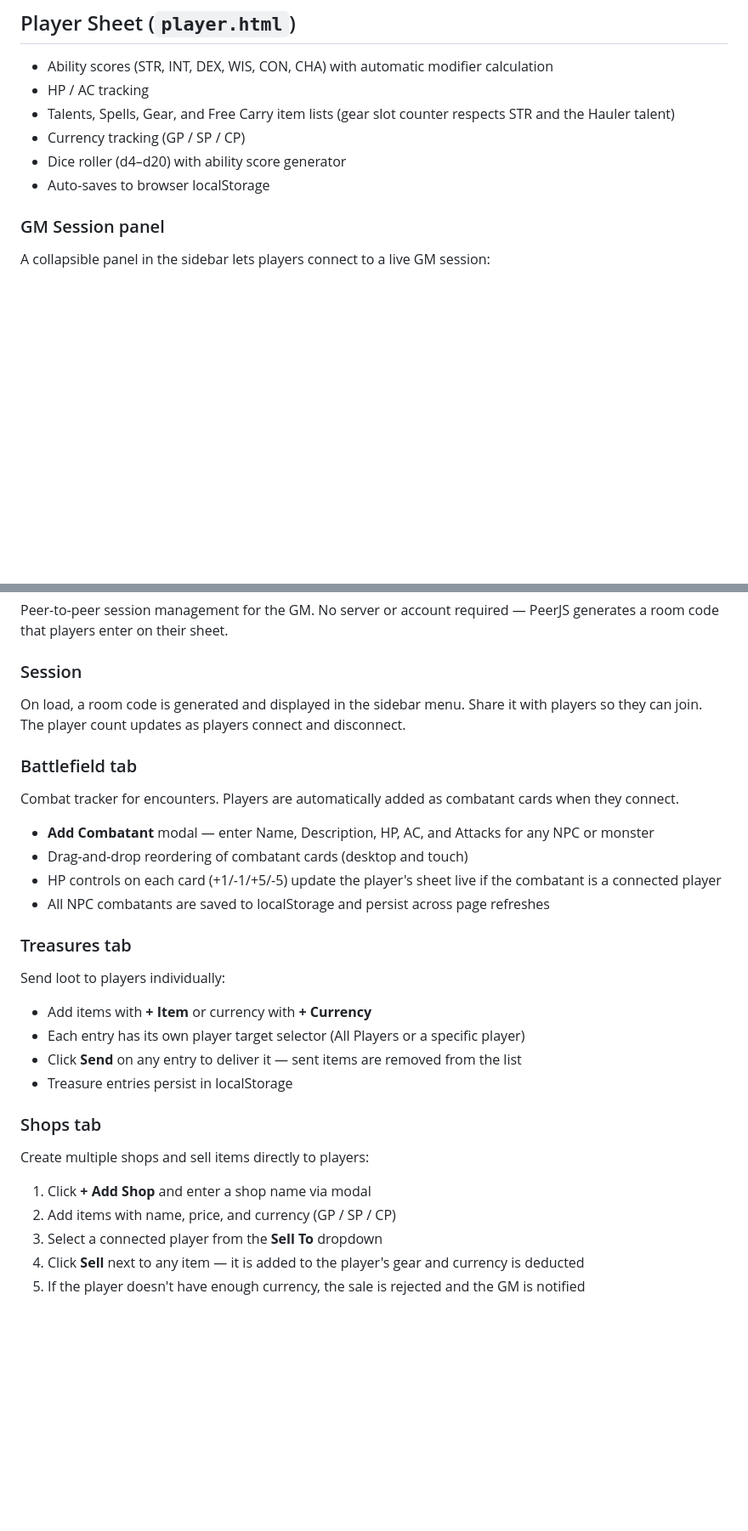
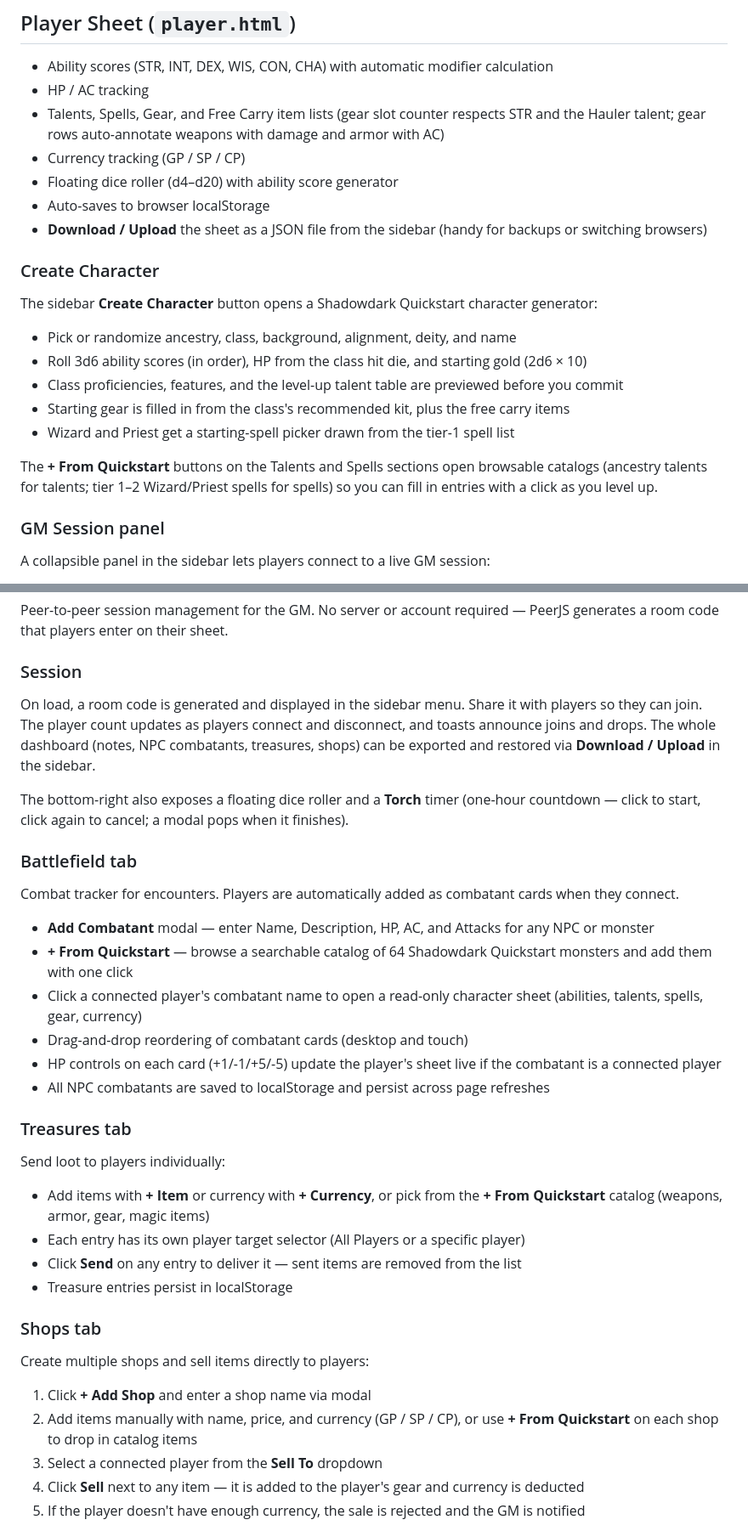
Before and after one commit to volnuttz/osr-companion, a Markdown page: README.md, 2 parts joined by grey strips. Shown at 85% size. Drawn GitHub-style; blank space fills up the shorter version.

Commit message:
Update README with character generator, Quickstart catalogs, and other recent features
Documents Create Character, Talent/Spell/Monster/Item Quickstart catalogs,
JSON download/upload on both pages, the GM character-sheet modal, the
Torch timer, and the gear auto-annotation for weapons/armor.

```diff
--- a/README.md
+++ b/README.md
@@ -20,10 +20,23 @@ A self-contained OSR TTRPG character sheet and GM dashboard designed for use wit
 
 - Ability scores (STR, INT, DEX, WIS, CON, CHA) with automatic modifier calculation
 - HP / AC tracking
-- Talents, Spells, Gear, and Free Carry item lists (gear slot counter respects STR and the Hauler talent)
+- Talents, Spells, Gear, and Free Carry item lists (gear slot counter respects STR and the Hauler talent; gear rows auto-annotate weapons with damage and armor with AC)
 - Currency tracking (GP / SP / CP)
-- Dice roller (d4–d20) with ability score generator
+- Floating dice roller (d4–d20) with ability score generator
 - Auto-saves to browser localStorage
+- **Download / Upload** the sheet as a JSON file from the sidebar (handy for backups or switching browsers)
+
+### Create Character
+
+The sidebar **Create Character** button opens a Shadowdark Quickstart character generator:
+
+- Pick or randomize ancestry, class, background, alignment, deity, and name
+- Roll 3d6 ability scores (in order), HP from the class hit die, and starting gold (2d6 × 10)
+- Class proficiencies, features, and the level-up talent table are previewed before you commit
+- Starting gear is filled in from the class's recommended kit, plus the free carry items
+- Wizard and Priest get a starting-spell picker drawn from the tier-1 spell list
+
+The **+ From Quickstart** buttons on the Talents and Spells sections open browsable catalogs (ancestry talents for talents; tier 1–2 Wizard/Priest spells for spells) so you can fill in entries with a click as you level up.
 
 ### GM Session panel
 
@@ -47,13 +60,17 @@ Peer-to-peer session management for the GM. No server or account required — Pe
 
 ### Session
 
-On load, a room code is generated and displayed in the sidebar menu. Share it with players so they can join. The player count updates as players connect and disconnect.
+On load, a room code is generated and displayed in the sidebar menu. Share it with players so they can join. The player count updates as players connect and disconnect, and toasts announce joins and drops. The whole dashboard (notes, NPC combatants, treasures, shops) can be exported and restored via **Download / Upload** in the sidebar.
+
+The bottom-right also exposes a floating dice roller and a **Torch** timer (one-hour countdown — click to start, click again to cancel; a modal pops when it finishes).
 
 ### Battlefield tab
 
 Combat tracker for encounters. Players are automatically added as combatant cards when they connect.
 
 - **Add Combatant** modal — enter Name, Description, HP, AC, and Attacks for any NPC or monster
+- **+ From Quickstart** — browse a searchable catalog of 64 Shadowdark Quickstart monsters and add them with one click
+- Click a connected player's combatant name to open a read-only character sheet (abilities, talents, spells, gear, currency)
 - Drag-and-drop reordering of combatant cards (desktop and touch)
 - HP controls on each card (+1/-1/+5/-5) update the player's sheet live if the combatant is a connected player
 - All NPC combatants are saved to localStorage and persist across page refreshes
@@ -62,7 +79,7 @@ Combat tracker for encounters. Players are automatically added as combatant card
 
 Send loot to players individually:
 
-- Add items with **+ Item** or currency with **+ Currency**
+- Add items with **+ Item** or currency with **+ Currency**, or pick from the **+ From Quickstart** catalog (weapons, armor, gear, magic items)
 - Each entry has its own player target selector (All Players or a specific player)
 - Click **Send** on any entry to deliver it — sent items are removed from the list
 - Treasure entries persist in localStorage
@@ -72,7 +89,7 @@ Send loot to players individually:
 Create multiple shops and sell items directly to players:
 
 1. Click **+ Add Shop** and enter a shop name via modal
-2. Add items with name, price, and currency (GP / SP / CP)
+2. Add items manually with name, price, and currency (GP / SP / CP), or use **+ From Quickstart** on each shop to drop in catalog items
 3. Select a connected player from the **Sell To** dropdown
 4. Click **Sell** next to any item — it is added to the player's gear and currency is deducted
 5. If the player doesn't have enough currency, the sale is rejected and the GM is notified
```
